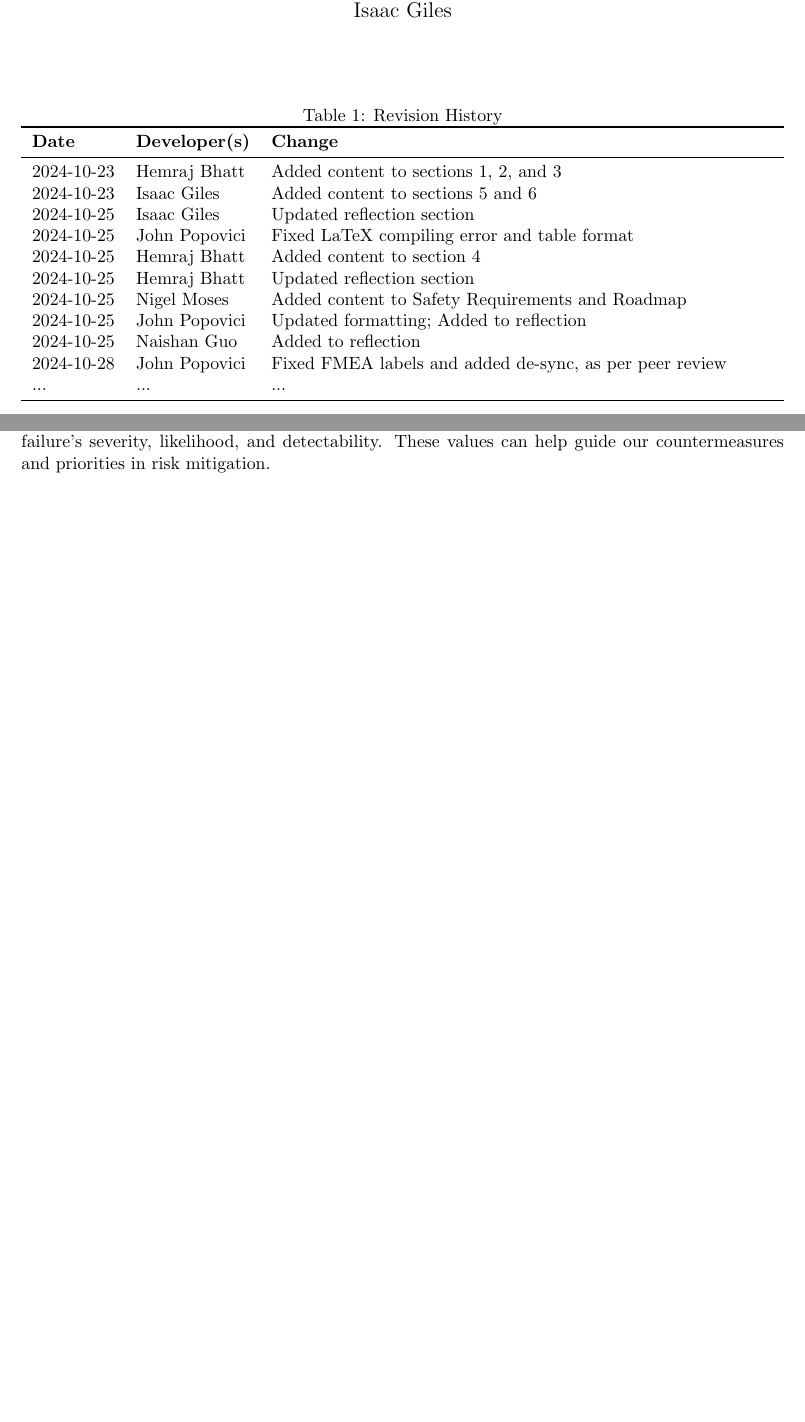
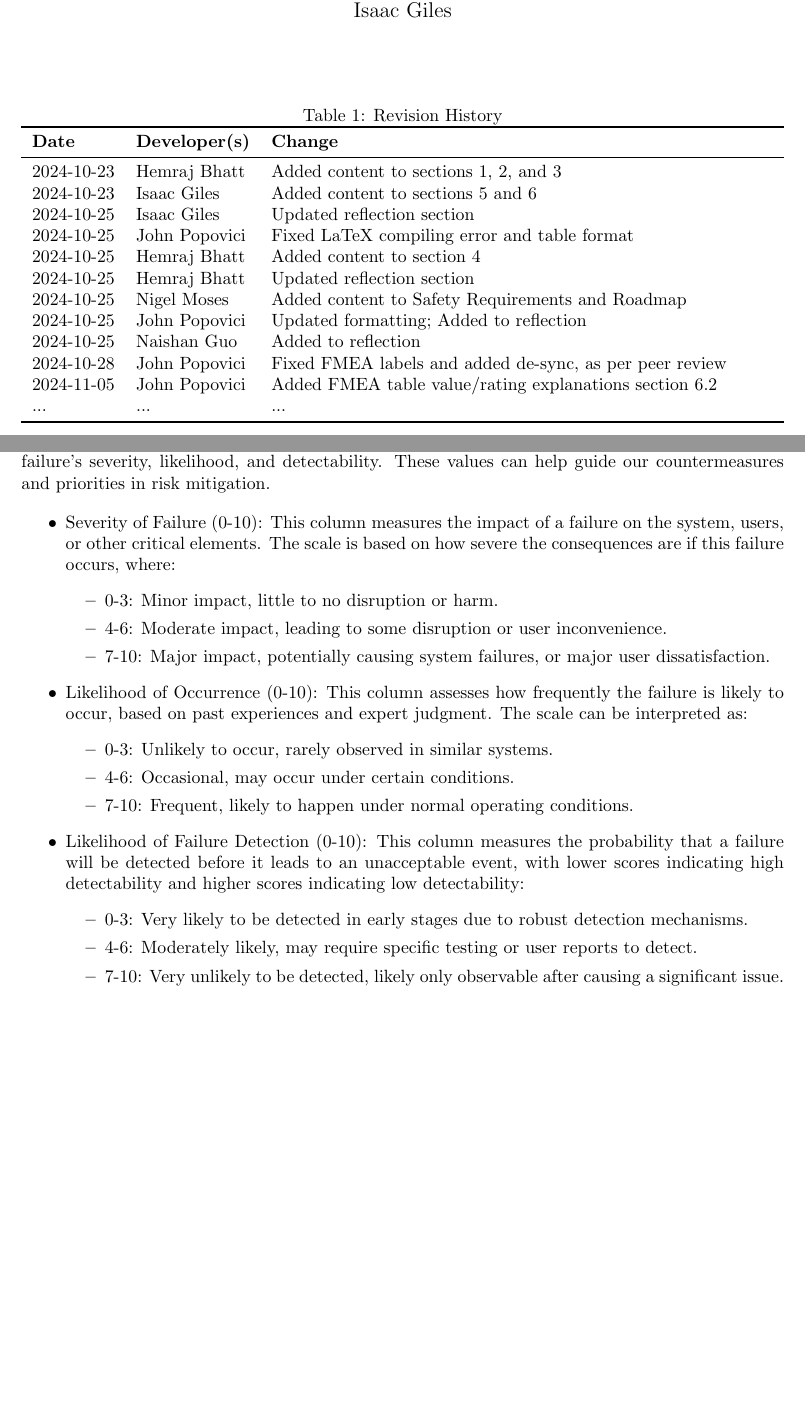
Before and after one commit to John-Popovici/duel-of-the-eights, a LaTeX document (docs/HazardAnalysis/HazardAnalysis.tex): two parts of pages 1 and 6 of 11 before the commit and two parts of pages 1 and 7 of 12 after it, joined at a grey line, cut so that both start at the same text, the shorter picture padded with empty space. Compiled offline with pdfLaTeX.

Commit message:
:scroll: Added FMEA table scale explanation; fixes #47

```diff
--- a/docs/HazardAnalysis/HazardAnalysis.tex
+++ b/docs/HazardAnalysis/HazardAnalysis.tex
@@ -57,6 +57,7 @@
 2024-10-25 & John Popovici & Updated formatting; Added to reflection \\
 2024-10-25 & Naishan Guo &  Added to reflection \\
 2024-10-28 & John Popovici & Fixed FMEA labels and added de-sync, as per peer review \\
+2024-11-05 & John Popovici & Added FMEA table value/rating explanations section 6.2\\
 ... & ... & ...\\
 \bottomrule
 \end{tabularx}
@@ -204,6 +205,31 @@ This component displays scores and health bar statuses for all players. It updat
 \subsection{FMEA Table}
 
 Text FMEA table allows for us to quantify values related to possible failures and document each failure's severity, likelihood, and detectability. These values can help guide our countermeasures and priorities in risk mitigation.
+
+\begin{itemize}
+
+\item Severity of Failure (0-10): This column measures the impact of a failure on the system, users, or other critical elements. The scale is based on how severe the consequences are if this failure occurs, where:
+\begin{itemize}
+    \item 0-3: Minor impact, little to no disruption or harm.
+    \item 4-6: Moderate impact, leading to some disruption or user inconvenience.
+    \item 7-10: Major impact, potentially causing system failures, or major user dissatisfaction.
+\end{itemize}
+
+\item Likelihood of Occurrence (0-10): This column assesses how frequently the failure is likely to occur, based on past experiences and expert judgment. The scale can be interpreted as:
+\begin{itemize}
+    \item 0-3: Unlikely to occur, rarely observed in similar systems.
+	\item 4-6: Occasional, may occur under certain conditions.
+    \item 7-10: Frequent, likely to happen under normal operating conditions.
+\end{itemize}
+
+\item Likelihood of Failure Detection (0-10): This column measures the probability that a failure will be detected before it leads to an unacceptable event, with lower scores indicating high detectability and higher scores indicating low detectability:
+\begin{itemize}
+    \item 0-3: Very likely to be detected in early stages due to robust detection mechanisms.
+	\item 4-6: Moderately likely, may require specific testing or user reports to detect.
+    \item 7-10: Very unlikely to be detected, likely only observable after causing a significant issue.
+\end{itemize}
+
+\end{itemize}
 
 
 \begin{landscape}
```
Also changed, not shown: docs/HazardAnalysis/HazardAnalysis.pdf.
